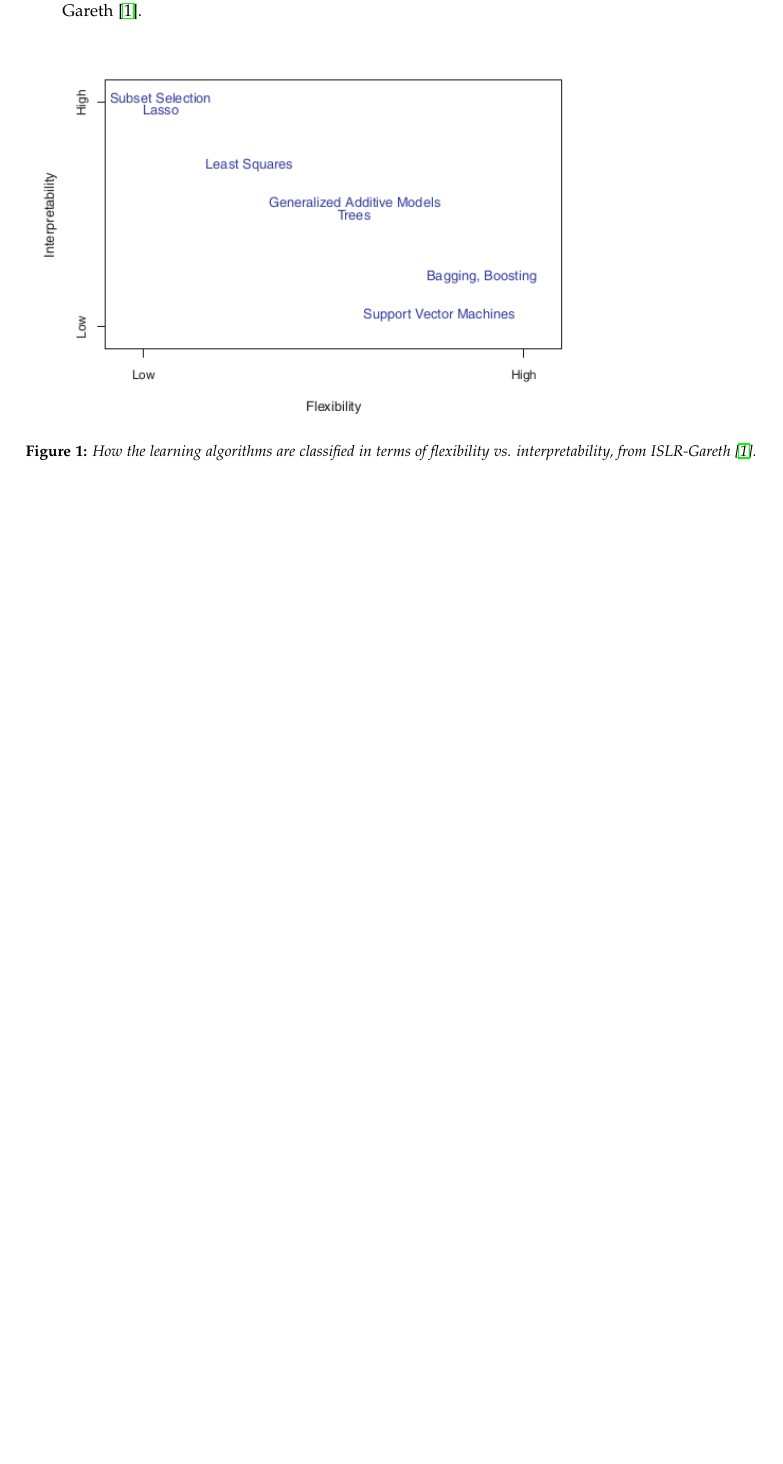
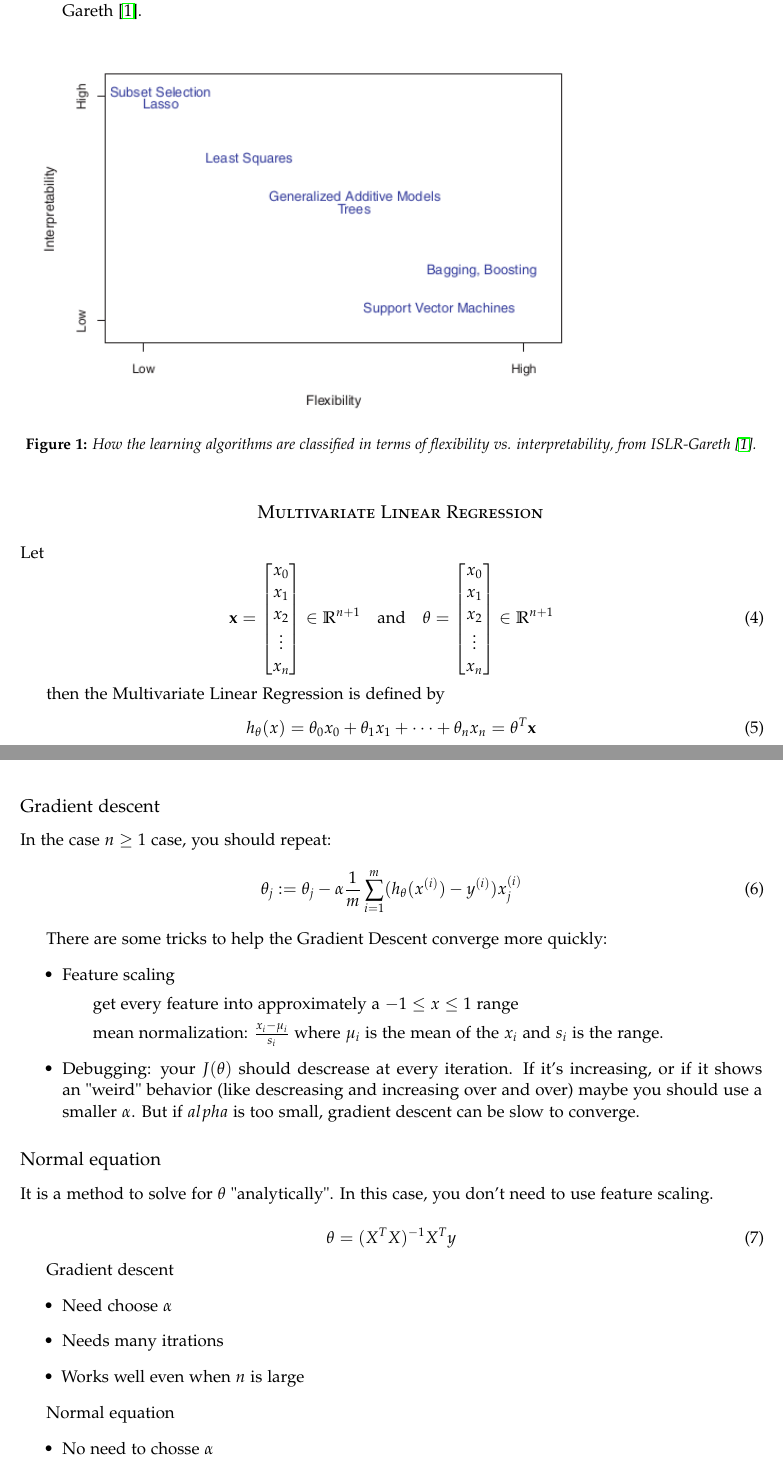
Before and after one commit to marianajo/ml-stanford, a LaTeX document (notes/notes.tex): part of page 3 of 3 before the commit and two parts of pages 3 and 4 of 5 after it, the two joined at a grey line, cut so that both start at the same text, the shorter picture padded with empty space. Compiled offline with pdfLaTeX.

Commit message:
add notes for Multivariate Linear Regression

```diff
--- a/notes/notes.tex
+++ b/notes/notes.tex
@@ -105,3 +108,55 @@
   \label{}
 \end{figure}
 
+\section{Multivariate Linear Regression}
+
+Let
+\begin{equation}
+  \mathbf{x}=
+  \begin{bmatrix}
+    x_0 \\ x_1 \\ x_2 \\ \vdots \\ x_n
+  \end{bmatrix} \in \mathbb{R}^{n+1}
+  \quad \text{and} \quad
+  \theta=
+  \begin{bmatrix}
+    x_0 \\ x_1 \\ x_2 \\ \vdots \\ x_n
+  \end{bmatrix} \in \mathbb{R}^{n+1}
+\end{equation}
+
+then the Multivariate Linear Regression is defined by
+\begin{equation}
+  h_\theta(x)=\theta_0 x_0 + \theta_1 x_1 + \dots + \theta_n x_n = \theta^T \mathbf{x}
+\end{equation}
+
+\subsection*{Gradient descent}
+In the case $n\geq 1$ case, you should repeat:
+\begin{equation}
+  \theta_j := \theta_j - \alpha\frac{1}{m}\sum_{i=1}^m (h_\theta (x^{(i)})-y^{(i)})x_{j}^{(i)}
+\end{equation}
+
+There are some tricks to help the Gradient Descent converge more quickly:
+\begin{itemize}
+  \item Feature scaling
+    \subitem get every feature into approximately a $-1 \leq x \leq 1$ range
+    \subitem mean normalization: $\frac{x_i-\mu_i}{s_i}$ where $\mu_i$ is the mean of the $x_i$ and $s_i$ is the range.
+  \item Debugging: your $J(\theta)$ should descrease at every iteration. If it's increasing, or if it shows an "weird" behavior (like descreasing and increasing over and over) maybe you should use a smaller $\alpha$. But if $alpha$ is too small, gradient descent can be slow to converge.
+\end{itemize}
+
+\subsection*{Normal equation}
+It is a method to solve for $\theta$ "analytically". In this case, you don't need to use feature scaling.
+
+\begin{equation}
+  \theta=(X^T X)^{-1}X^T y
+\end{equation}
+
+Gradient descent
+\begin{itemize}
+  \item Need choose $\alpha$
+  \item Needs many itrations
+  \item Works well even when $n$ is large
+\end{itemize}
+
+Normal equation
+\begin{itemize}
+  \item No need to chosse $\alpha$
+  \item Don't need to iterate
@@ -108,3 +173,4 @@
+\clearpage
 \begin{thebibliography}{99}
   \bibitem{gareth}
   Gareth James, Daniela Witten, Trevor Hastie and Robert Tibshirani,
```
Also changed, not shown: notes/notes.pdf, notes/notes.tex (15 more changed lines).
